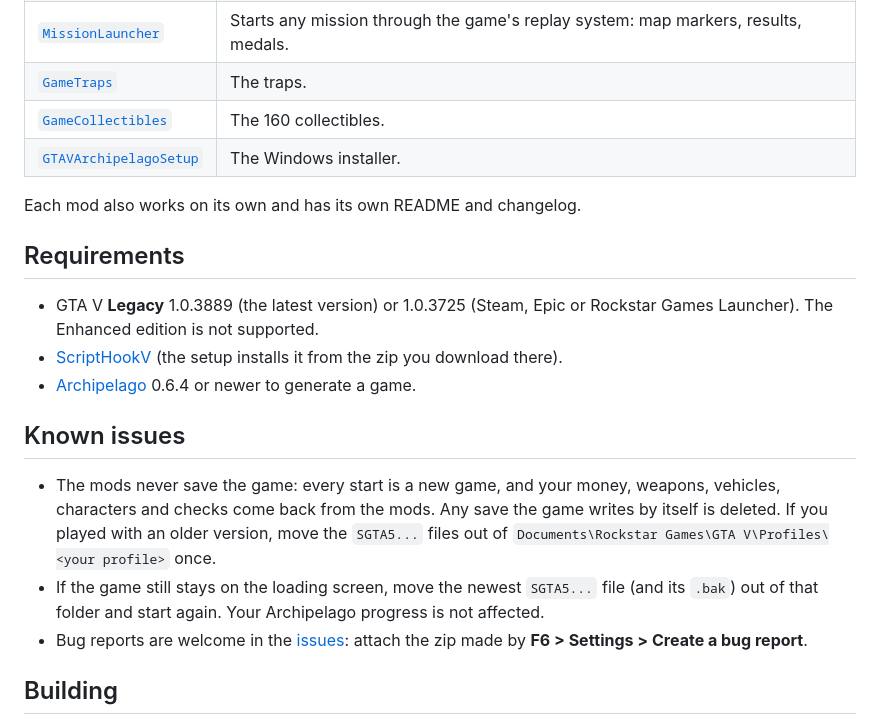
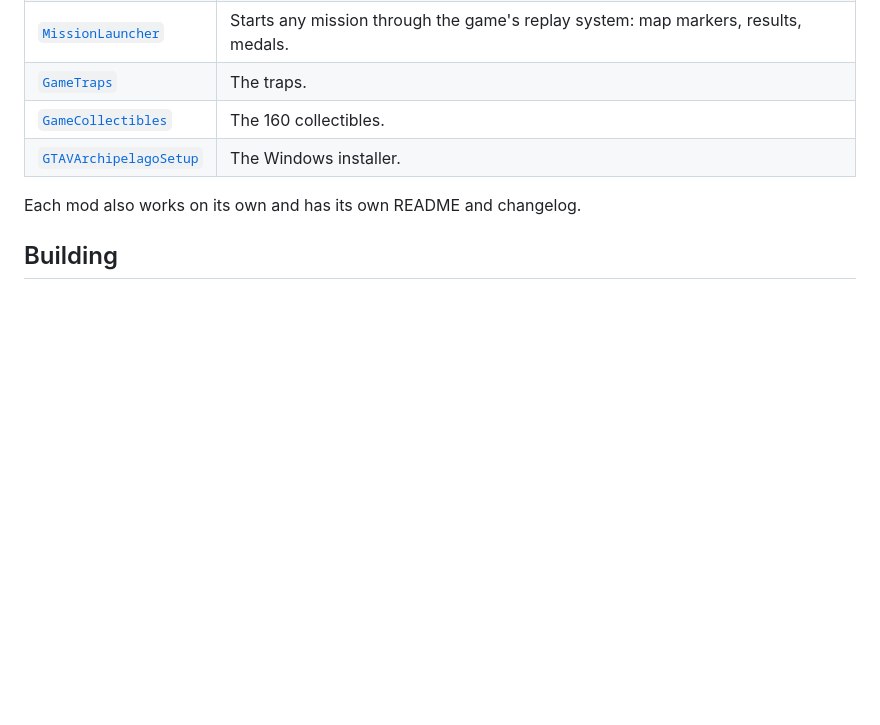
Before and after one commit to dudleydehenau/GTAV-Archipelago, a Markdown page: README.md, the part around one of its changes. Rendered like a GitHub page; blank space fills up the shorter version.

```diff
--- a/README.md
+++ b/README.md
@@ -112,22 +84,6 @@ Tell me what you were doing when it happened, it helps a lot.
 
 Each mod also works on its own and has its own README and changelog.
 
-## Requirements
-
-- GTA V **Legacy** 1.0.3889 (the latest version) or 1.0.3725 (Steam, Epic or Rockstar Games Launcher). The Enhanced edition is not supported.
-- [ScriptHookV](http://www.dev-c.com/gtav/scripthookv/) (the setup installs it from the zip you download there).
-- [Archipelago](https://github.com/ArchipelagoMW/Archipelago/releases) 0.6.4 or newer to generate a game.
-
-## Known issues
-
-- The mods never save the game: every start is a new game, and your money, weapons, vehicles, characters and checks
-  come back from the mods. Any save the game writes by itself is deleted. If you played with
-  an older version, move the `SGTA5...` files out of `Documents\Rockstar Games\GTA V\Profiles\<your profile>` once.
-- If the game still stays on the loading screen, move the newest `SGTA5...` file (and its `.bak`) out of that folder
-  and start again. Your Archipelago progress is not affected.
-- Bug reports are welcome in the [issues](https://github.com/dudleydehenau/GTAV-Archipelago/issues): attach the zip
-  made by **F6 > Settings > Create a bug report**.
-
 ## Building
 
 1. Open `GTAV-Archipelago.sln` in Visual Studio 2022 and build in **Release**. The build order is already set.
```
Also changed, not shown: other parts of README.md (+11 -39 lines).
